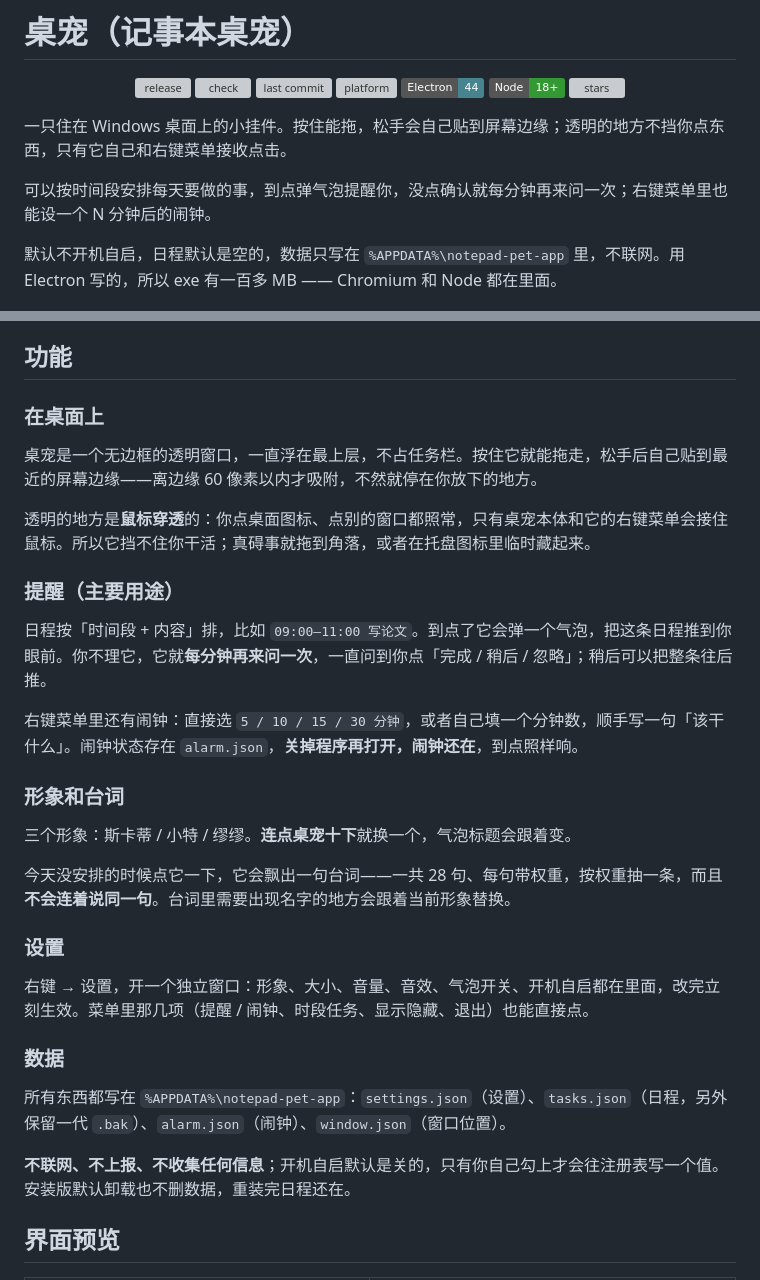
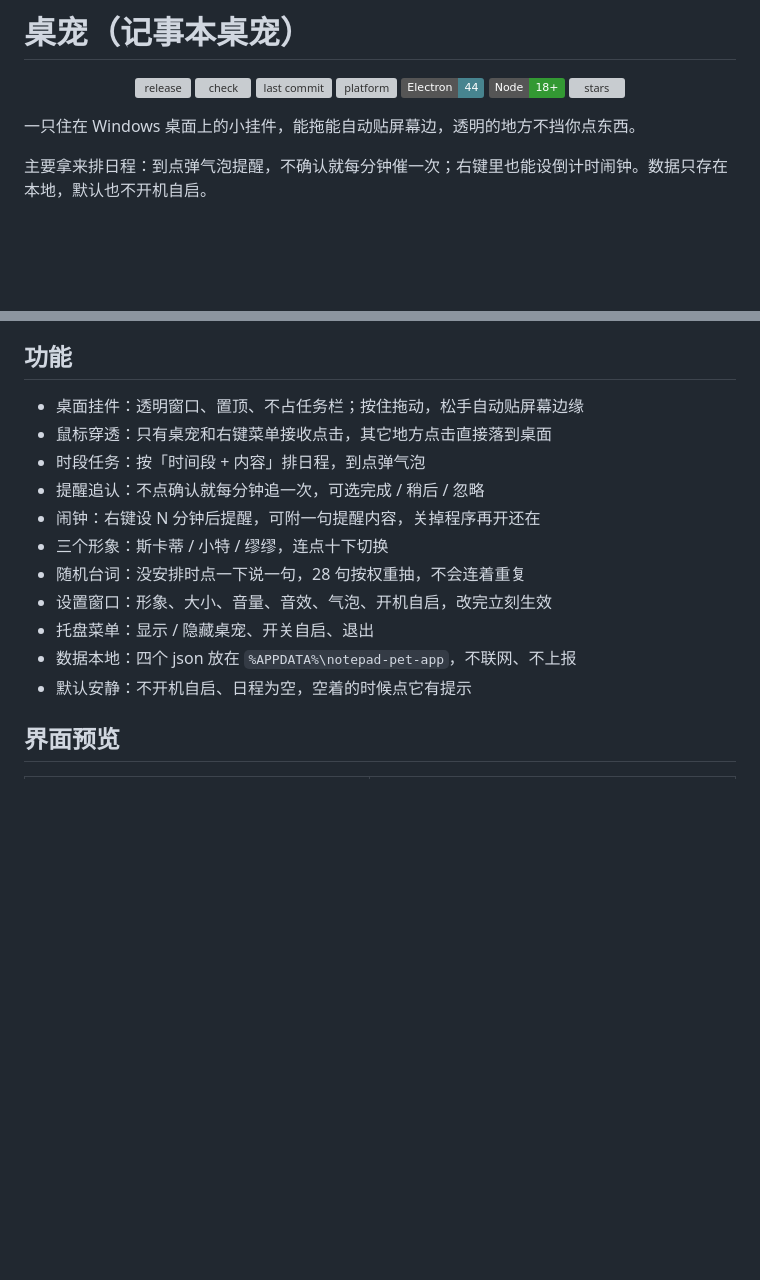
Before and after one commit to 3253801812-creator/desktop-pet, a Markdown page: README.md, 2 parts joined by grey strips. Rendered like a GitHub page; badges without logos; blank space fills up the shorter version; grey boxes are pictures that could not be loaded.

Commit message:
文档：简介压短，功能改为简洁清单

```diff
--- a/README.md
+++ b/README.md
@@ -10,11 +10,9 @@
   <a href="https://github.com/3253801812-creator/desktop-pet/stargazers"><img src="https://img.shields.io/github/stars/3253801812-creator/desktop-pet?style=social" alt="stars"></a>
 </p>
 
-一只住在 Windows 桌面上的小挂件。按住能拖，松手会自己贴到屏幕边缘；透明的地方不挡你点东西，只有它自己和右键菜单接收点击。
+一只住在 Windows 桌面上的小挂件，能拖能自动贴屏幕边，透明的地方不挡你点东西。
 
-可以按时间段安排每天要做的事，到点弹气泡提醒你，没点确认就每分钟再来问一次；右键菜单里也能设一个 N 分钟后的闹钟。
-
-默认不开机自启，日程默认是空的，数据只写在 `%APPDATA%\notepad-pet-app` 里，不联网。用 Electron 写的，所以 exe 有一百多 MB —— Chromium 和 Node 都在里面。
+主要拿来排日程：到点弹气泡提醒，不确认就每分钟催一次；右键里也能设倒计时闹钟。数据只存在本地，默认也不开机自启。
 
 <p align="center"><img src="docs/preview/settings-window.png" width="78%" alt="设置窗口"></p>
 
@@ -28,33 +26,17 @@
 
 ## 功能
 
-### 在桌面上
-
-桌宠是一个无边框的透明窗口，一直浮在最上层，不占任务栏。按住它就能拖走，松手后自己贴到最近的屏幕边缘——离边缘 60 像素以内才吸附，不然就停在你放下的地方。
-
-透明的地方是**鼠标穿透**的：你点桌面图标、点别的窗口都照常，只有桌宠本体和它的右键菜单会接住鼠标。所以它挡不住你干活；真碍事就拖到角落，或者在托盘图标里临时藏起来。
-
-### 提醒（主要用途）
-
-日程按「时间段 + 内容」排，比如 `09:00–11:00 写论文`。到点了它会弹一个气泡，把这条日程推到你眼前。你不理它，它就**每分钟再来问一次**，一直问到你点「完成 / 稍后 / 忽略」；稍后可以把整条往后推。
-
-右键菜单里还有闹钟：直接选 `5 / 10 / 15 / 30 分钟`，或者自己填一个分钟数，顺手写一句「该干什么」。闹钟状态存在 `alarm.json`，**关掉程序再打开，闹钟还在**，到点照样响。
-
-### 形象和台词
-
-三个形象：斯卡蒂 / 小特 / 缪缪。**连点桌宠十下**就换一个，气泡标题会跟着变。
-
-今天没安排的时候点它一下，它会飘出一句台词——一共 28 句、每句带权重，按权重抽一条，而且**不会连着说同一句**。台词里需要出现名字的地方会跟着当前形象替换。
-
-### 设置
-
-右键 → 设置，开一个独立窗口：形象、大小、音量、音效、气泡开关、开机自启都在里面，改完立刻生效。菜单里那几项（提醒 / 闹钟、时段任务、显示隐藏、退出）也能直接点。
-
-### 数据
-
-所有东西都写在 `%APPDATA%\notepad-pet-app`：`settings.json`（设置）、`tasks.json`（日程，另外保留一代 `.bak`）、`alarm.json`（闹钟）、`window.json`（窗口位置）。
-
-**不联网、不上报、不收集任何信息**；开机自启默认是关的，只有你自己勾上才会往注册表写一个值。安装版默认卸载也不删数据，重装完日程还在。
+- 桌面挂件：透明窗口、置顶、不占任务栏；按住拖动，松手自动贴屏幕边缘
+- 鼠标穿透：只有桌宠和右键菜单接收点击，其它地方点击直接落到桌面
+- 时段任务：按「时间段 + 内容」排日程，到点弹气泡
+- 提醒追认：不点确认就每分钟追一次，可选完成 / 稍后 / 忽略
+- 闹钟：右键设 N 分钟后提醒，可附一句提醒内容，关掉程序再开还在
+- 三个形象：斯卡蒂 / 小特 / 缪缪，连点十下切换
+- 随机台词：没安排时点一下说一句，28 句按权重抽，不会连着重复
+- 设置窗口：形象、大小、音量、音效、气泡、开机自启，改完立刻生效
+- 托盘菜单：显示 / 隐藏桌宠、开关自启、退出
+- 数据本地：四个 json 放在 `%APPDATA%\notepad-pet-app`，不联网、不上报
+- 默认安静：不开机自启、日程为空，空着的时候点它有提示
 
 ## 界面预览
 
```
